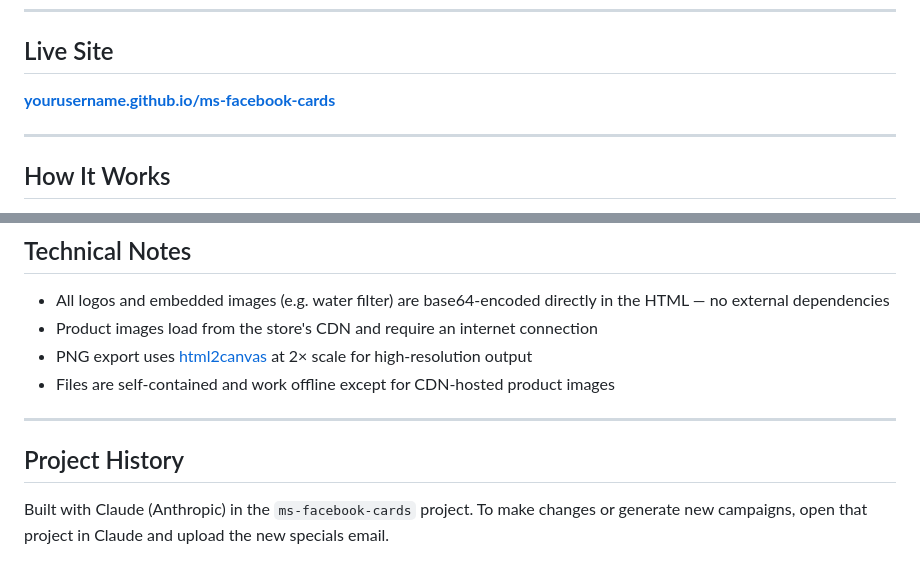
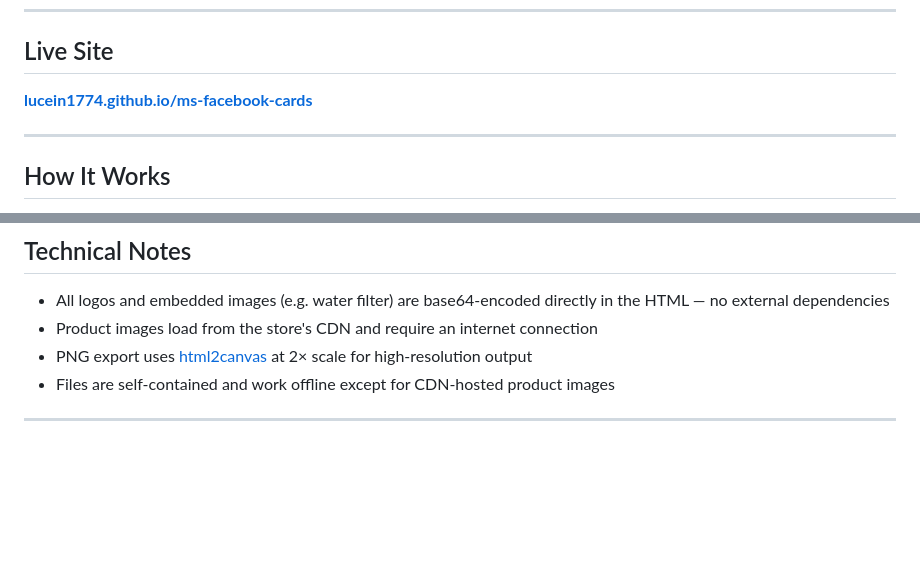
Before and after one commit to lucein1774/ms-facebook-cards, a Markdown page: README.md, 2 parts joined by grey strips. GitHub-like rendering; blank space fills up the shorter version.

Commit message:
Update README with new live site link
Updated live site link and removed project history section.

```diff
--- a/README.md
+++ b/README.md
@@ -6,7 +6,7 @@ A hosted tool for generating branded, ready-to-post Facebook images from product
 
 ## Live Site
 
-**[yourusername.github.io/ms-facebook-cards](https://yourusername.github.io/ms-facebook-cards)**
+**[lucein1774.github.io/ms-facebook-cards](https://lucein1774.github.io/ms-facebook-cards)**
 
 ---
 
@@ -123,7 +123,3 @@ Click **Apply to All Cards** after editing to update every link in the file. Ind
 - Files are self-contained and work offline except for CDN-hosted product images
 
 ---
-
-## Project History
-
-Built with Claude (Anthropic) in the `ms-facebook-cards` project. To make changes or generate new campaigns, open that project in Claude and upload the new specials email.
```
